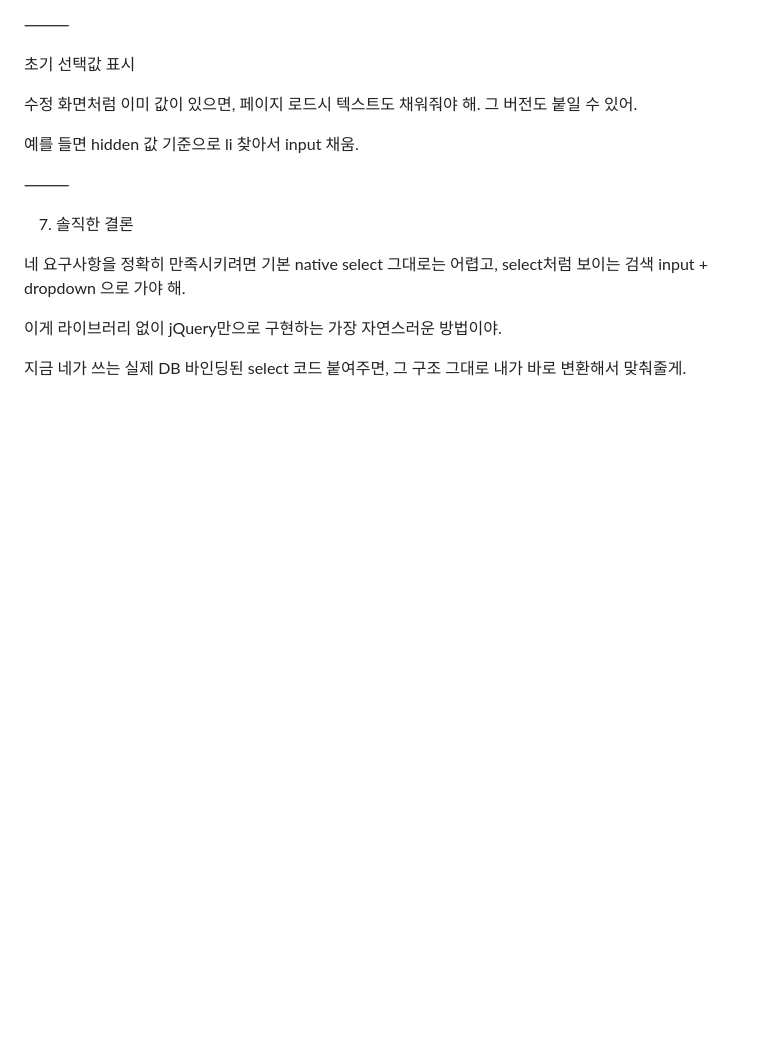
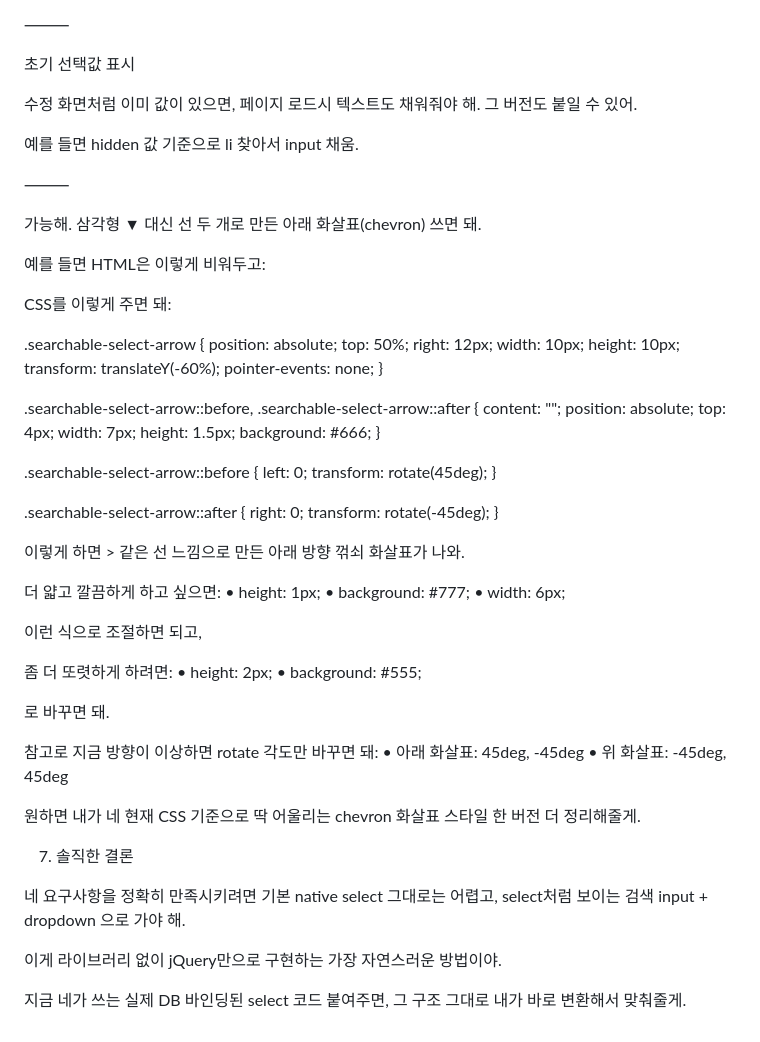
Before and after one commit to roycekim84/royce-site, a Markdown page: asp.md, the part around the change. GitHub-like rendering; blank space fills up the shorter version.

Commit message:
asp.md 업데이트

```diff
--- a/asp.md
+++ b/asp.md
@@ -328,6 +328,69 @@ if (itemText.indexOf(text) === 0)
 
 ⸻
 
+가능해.
+삼각형 ▼ 대신 선 두 개로 만든 아래 화살표(chevron) 쓰면 돼.
+
+예를 들면 HTML은 이렇게 비워두고:
+
+<div class="searchable-select-arrow"></div>
+
+CSS를 이렇게 주면 돼:
+
+.searchable-select-arrow {
+    position: absolute;
+    top: 50%;
+    right: 12px;
+    width: 10px;
+    height: 10px;
+    transform: translateY(-60%);
+    pointer-events: none;
+}
+
+.searchable-select-arrow::before,
+.searchable-select-arrow::after {
+    content: "";
+    position: absolute;
+    top: 4px;
+    width: 7px;
+    height: 1.5px;
+    background: #666;
+}
+
+.searchable-select-arrow::before {
+    left: 0;
+    transform: rotate(45deg);
+}
+
+.searchable-select-arrow::after {
+    right: 0;
+    transform: rotate(-45deg);
+}
+
+이렇게 하면 > 같은 선 느낌으로 만든 아래 방향 꺾쇠 화살표가 나와.
+
+더 얇고 깔끔하게 하고 싶으면:
+	•	height: 1px;
+	•	background: #777;
+	•	width: 6px;
+
+이런 식으로 조절하면 되고,
+
+좀 더 또렷하게 하려면:
+	•	height: 2px;
+	•	background: #555;
+
+로 바꾸면 돼.
+
+참고로 지금 방향이 이상하면 rotate 각도만 바꾸면 돼:
+	•	아래 화살표: 45deg, -45deg
+	•	위 화살표: -45deg, 45deg
+
+원하면 내가 네 현재 CSS 기준으로 딱 어울리는 chevron 화살표 스타일 한 버전 더 정리해줄게.
+
+
+
+
 7) 솔직한 결론
 
 네 요구사항을 정확히 만족시키려면
```
